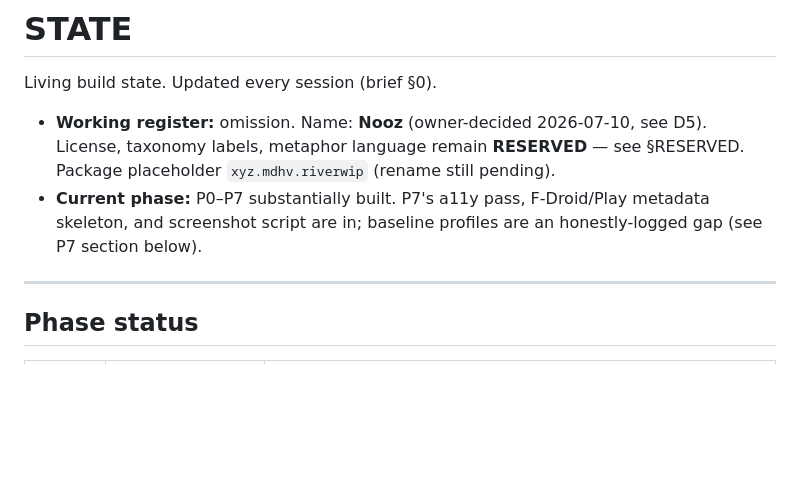
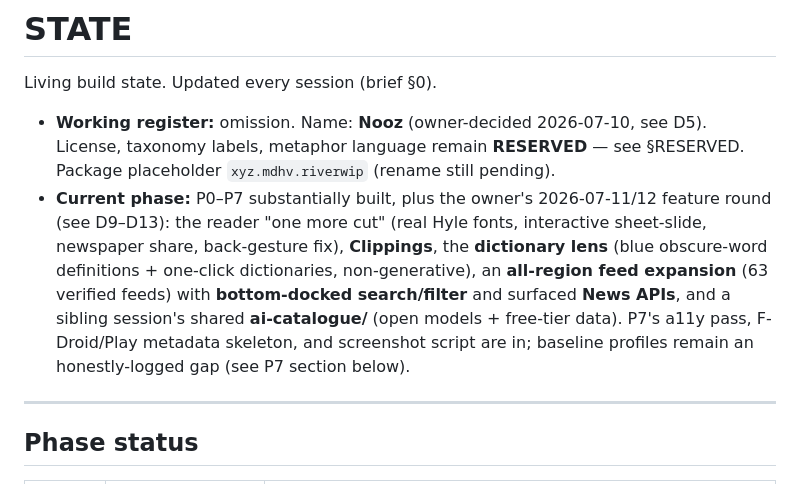
Before and after one commit to mbaliga/nooz, a Markdown page: STATE.md, the part around one of its changes. Drawn GitHub-style; blank space fills up the shorter version.

```diff
--- a/STATE.md
+++ b/STATE.md
@@ -5,9 +5,15 @@ Living build state. Updated every session (brief §0).
 - **Working register:** omission. Name: **Nooz** (owner-decided 2026-07-10, see
   D5). License, taxonomy labels, metaphor language remain **RESERVED** — see
   §RESERVED. Package placeholder `xyz.mdhv.riverwip` (rename still pending).
-- **Current phase:** P0–P7 substantially built. P7's a11y pass, F-Droid/Play
-  metadata skeleton, and screenshot script are in; baseline profiles are an
-  honestly-logged gap (see P7 section below).
+- **Current phase:** P0–P7 substantially built, plus the owner's 2026-07-11/12
+  feature round (see D9–D13): the reader "one more cut" (real Hyle fonts,
+  interactive sheet-slide, newspaper share, back-gesture fix), **Clippings**,
+  the **dictionary lens** (blue obscure-word definitions + one-click
+  dictionaries, non-generative), an **all-region feed expansion** (63 verified
+  feeds) with **bottom-docked search/filter** and surfaced **News APIs**, and a
+  sibling session's shared **ai-catalogue/** (open models + free-tier data).
+  P7's a11y pass, F-Droid/Play metadata skeleton, and screenshot script are in;
+  baseline profiles remain an honestly-logged gap (see P7 section below).
 
 ---
 
```
Also changed, not shown: other parts of STATE.md (+55 -2 lines).
